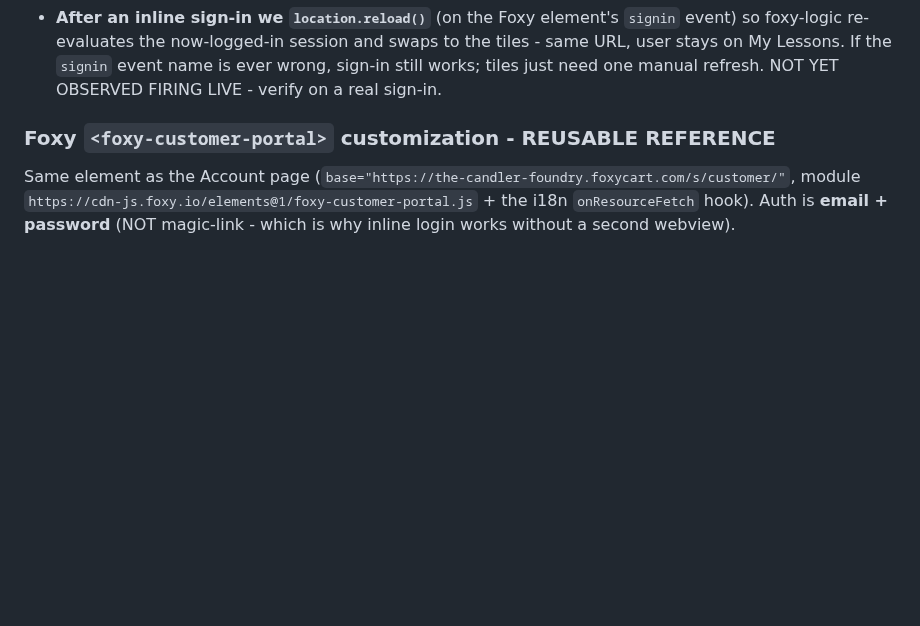
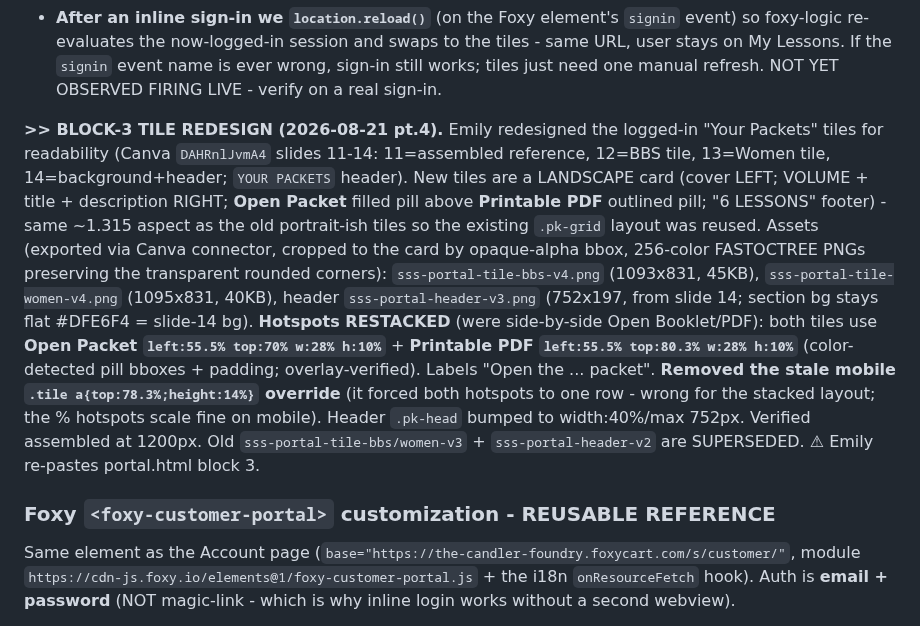
Before and after one commit to candlerfoundry/sunday_school_simplified, a Markdown page: README.md, the part around the change. Rendered like a GitHub page; blank space fills up the shorter version.

Commit message:
README: portal block-3 tile redesign (v4 tiles + v3 header, restacked hotspots)

```diff
--- a/README.md
+++ b/README.md
@@ -55,6 +55,20 @@ embeds, stacked). Live: `candlerfoundry.emory.edu/customer-portal/my-lessons`. L
   re-evaluates the now-logged-in session and swaps to the tiles - same URL, user stays on My Lessons. If the
   `signin` event name is ever wrong, sign-in still works; tiles just need one manual refresh. NOT YET OBSERVED
   FIRING LIVE - verify on a real sign-in.
+
+**>> BLOCK-3 TILE REDESIGN (2026-08-21 pt.4).** Emily redesigned the logged-in "Your Packets" tiles for readability
+(Canva `DAHRnlJvmA4` slides 11-14: 11=assembled reference, 12=BBS tile, 13=Women tile, 14=background+header;
+`YOUR PACKETS` header). New tiles are a LANDSCAPE card (cover LEFT; VOLUME + title + description RIGHT; **Open Packet**
+filled pill above **Printable PDF** outlined pill; "6 LESSONS" footer) - same ~1.315 aspect as the old portrait-ish
+tiles so the existing `.pk-grid` layout was reused. Assets (exported via Canva connector, cropped to the card by
+opaque-alpha bbox, 256-color FASTOCTREE PNGs preserving the transparent rounded corners): `sss-portal-tile-bbs-v4.png`
+(1093x831, 45KB), `sss-portal-tile-women-v4.png` (1095x831, 40KB), header `sss-portal-header-v3.png` (752x197, from
+slide 14; section bg stays flat #DFE6F4 = slide-14 bg). **Hotspots RESTACKED** (were side-by-side Open Booklet/PDF):
+both tiles use **Open Packet `left:55.5% top:70% w:28% h:10%`** + **Printable PDF `left:55.5% top:80.3% w:28% h:10%`**
+(color-detected pill bboxes + padding; overlay-verified). Labels "Open the ... packet". **Removed the stale mobile
+`.tile a{top:78.3%;height:14%}` override** (it forced both hotspots to one row - wrong for the stacked layout; the %
+hotspots scale fine on mobile). Header `.pk-head` bumped to width:40%/max 752px. Verified assembled at 1200px. Old
+`sss-portal-tile-bbs/women-v3` + `sss-portal-header-v2` are SUPERSEDED. ⚠ Emily re-pastes portal.html block 3.
 
 ### Foxy `<foxy-customer-portal>` customization - REUSABLE REFERENCE
 Same element as the Account page (`base="https://the-candler-foundry.foxycart.com/s/customer/"`, module
```
